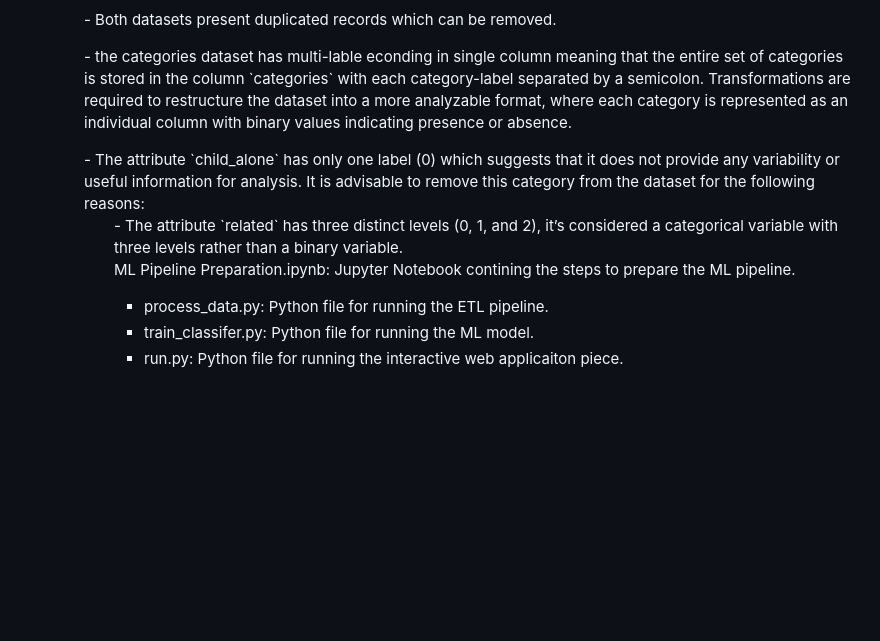
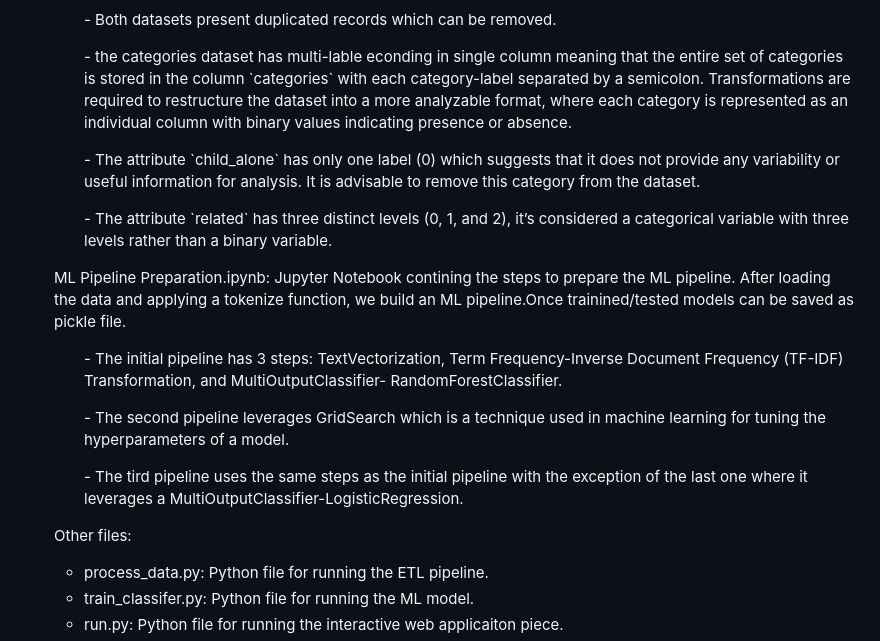
Before and after one commit to mrme77/Disaster-Response-, a Markdown page: README.md, the part around the change. Drawn GitHub-style; blank space fills up the shorter version.

```diff
--- a/README.md
+++ b/README.md
@@ -44,10 +44,16 @@ pd.set_option('display.max_colwidth',True)
 <ul> - The `message` attribute has high percentage of missing values and since it provides a translation of the `original` and it is consistently populated in English,it would be best to drop this column.</ul>
 <ul> - Both datasets present duplicated records which can be removed.</ul>
 <ul> - the categories dataset has multi-lable econding in single column meaning that the entire set of categories is stored in the column `categories` with each category-label separated by a semicolon. Transformations are required to restructure the dataset into a more analyzable format, where each category is represented as an individual column with binary values indicating presence or absence.</ul>
-<ul> - The attribute `child_alone` has only one label (0) which suggests that it does not provide any variability or useful information for analysis. It is advisable to remove this category from the dataset for the following reasons:
-<ul> - The attribute `related` has three distinct levels (0, 1, and 2), it’s considered a categorical variable with three levels rather than a binary variable.
+<ul> - The attribute `child_alone` has only one label (0) which suggests that it does not provide any variability or useful information for analysis. It is advisable to remove this category from the dataset.</ul>
+<ul> - The attribute `related` has three distinct levels (0, 1, and 2), it’s considered a categorical variable with three levels rather than a binary variable.</ul>
 
-ML Pipeline Preparation.ipynb: Jupyter Notebook contining the steps to prepare the ML pipeline.
+ML Pipeline Preparation.ipynb: Jupyter Notebook contining the steps to prepare the ML pipeline. After loading the data and applying a tokenize function, we build an ML pipeline.Once trainined/tested models can be saved as pickle file.
+<ul> - The initial pipeline has 3 steps:
+TextVectorization, Term Frequency-Inverse Document Frequency (TF-IDF) Transformation, and  MultiOutputClassifier- RandomForestClassifier.</ul>
+<ul> - The second pipeline leverages GridSearch which is a technique used in machine learning for tuning the hyperparameters of a model.</ul>
+<ul> - The tird pipeline uses the same steps as the initial pipeline with the exception of the last one where it leverages a MultiOutputClassifier-LogisticRegression.</ul>
+
+Other files:
 - process_data.py: Python file for running the ETL pipeline.
 - train_classifer.py: Python file for running the ML model.
 - run.py: Python file for running the interactive web applicaiton piece.
```
